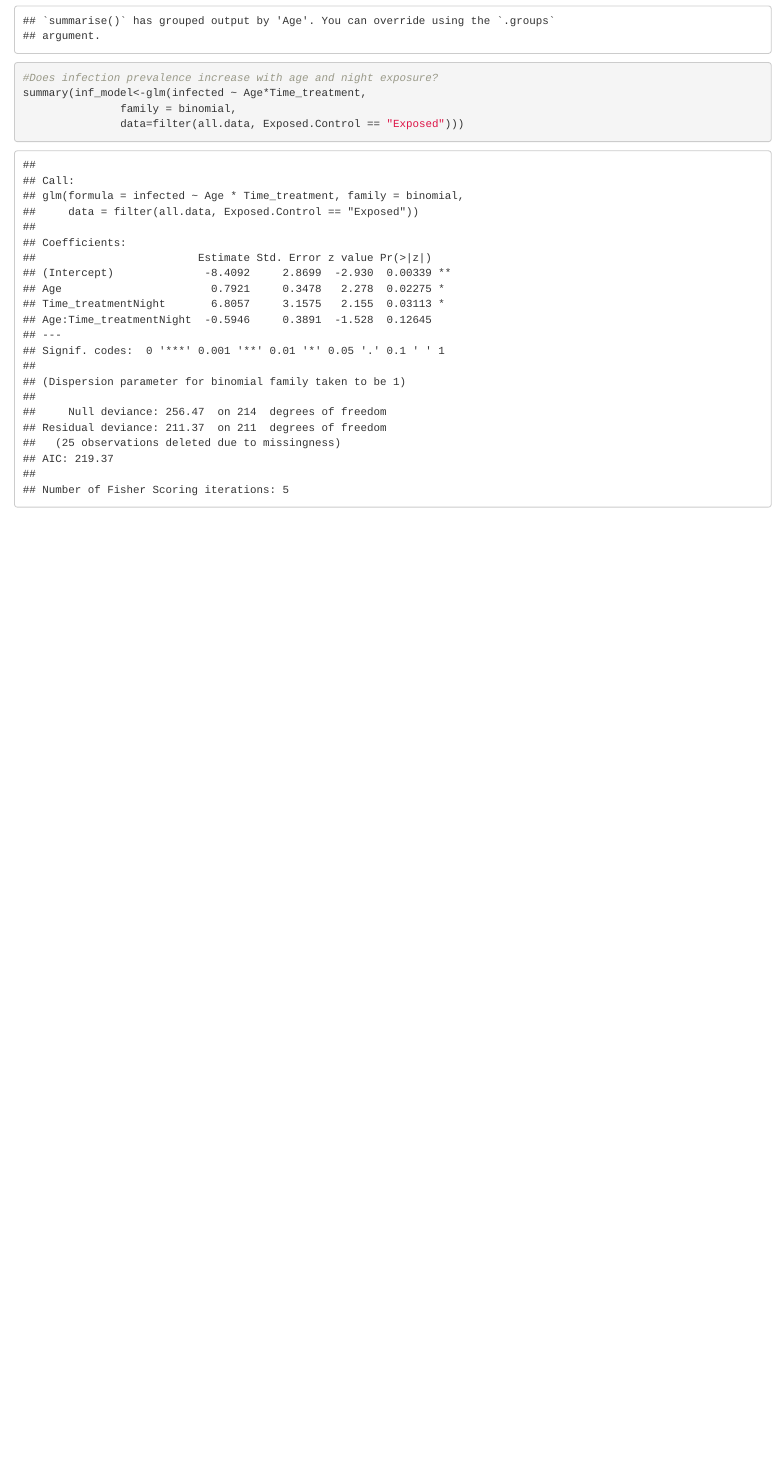
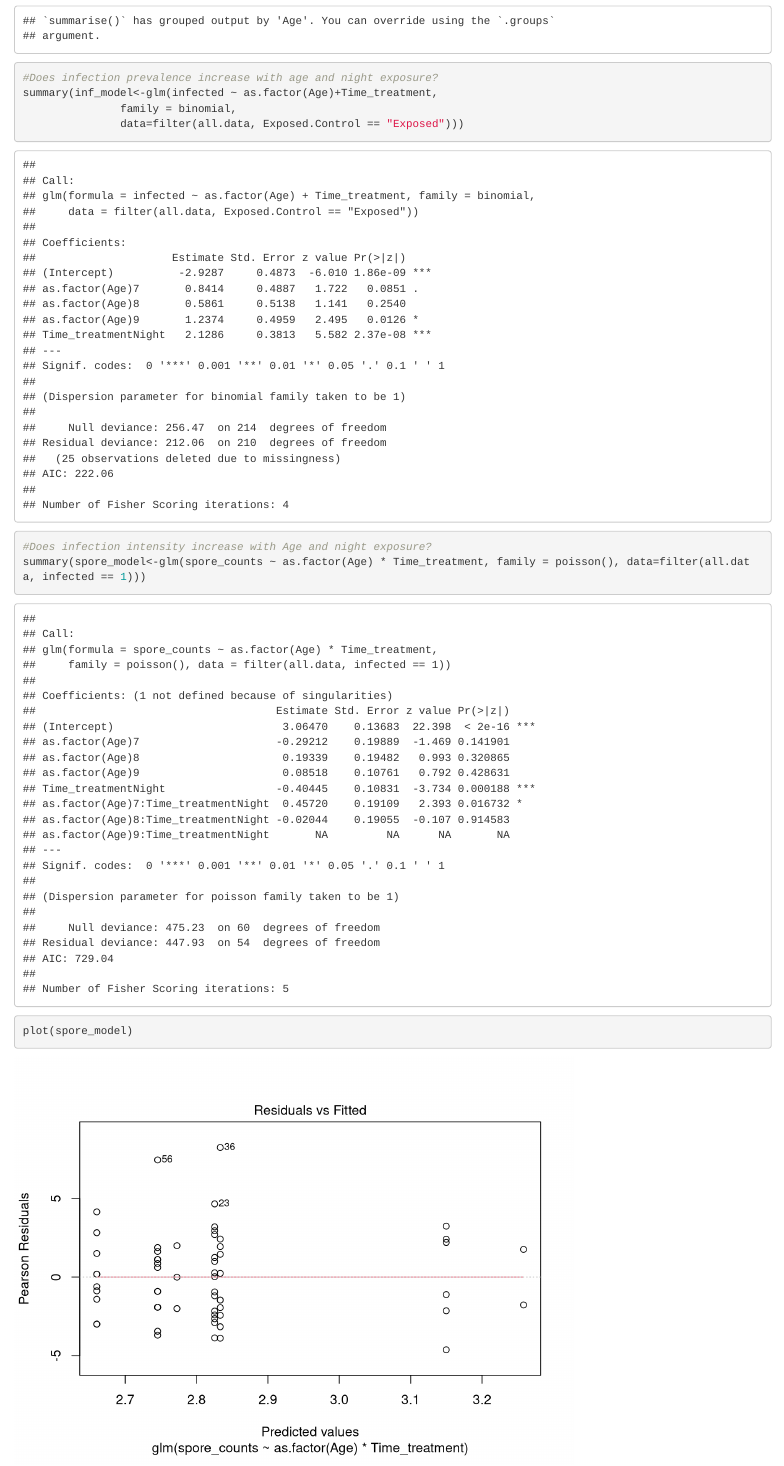
Before and after one commit to alainapb/Infection_risk_rhythm, an R Markdown document (script.Rmd): the page in a window 1100 px wide, from 11730 px down. Rendered offline with R 4.5, knitr and Pandoc, with nearby package versions; code that draws random numbers runs with fixed seeds of ours.

Commit message:
uppdated

````diff
--- a/script.Rmd
+++ b/script.Rmd
@@ -240,7 +240,18 @@ prev <- all.data %>%
             prev = inf/n)
 
 #Does infection prevalence increase with age and night exposure?
-summary(inf_model<-glm(infected ~ Age*Time_treatment,
+summary(inf_model<-glm(infected ~ as.factor(Age)+Time_treatment,
                family = binomial,
                data=filter(all.data, Exposed.Control == "Exposed")))
+
 ```
+
+
+```{r}
+
+#Does infection intensity increase with Age and night exposure?
+summary(spore_model<-glm(spore_counts ~ as.factor(Age) * Time_treatment, family = poisson(), data=filter(all.data, infected == 1)))
+plot(spore_model)
+
+
+```
````
